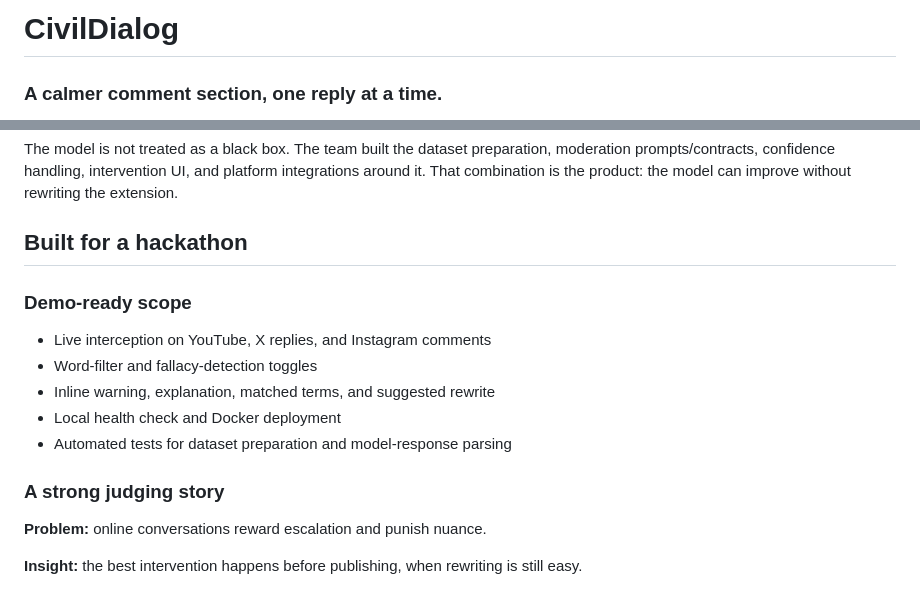
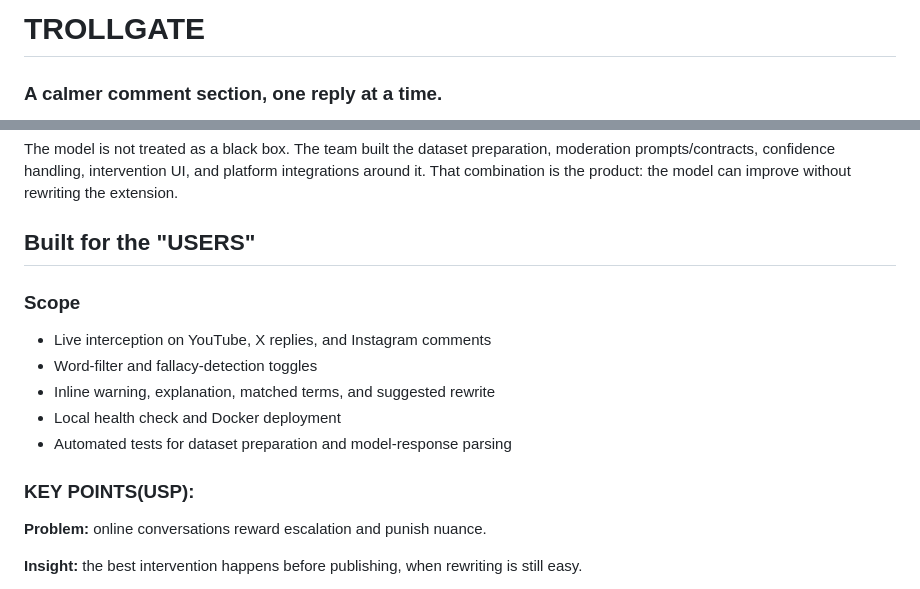
Before and after one commit to debayanCODES-1/Troll-Detector, a Markdown page: README.md, 2 parts joined by grey strips. GitHub-like rendering.

Commit message:
Minor Stack Orientation

```diff
--- a/README.md
+++ b/README.md
@@ -1,4 +1,4 @@
-# CivilDialog
+# TROLLGATE
 
 ### A calmer comment section, one reply at a time.
 
@@ -104,9 +104,9 @@ This project has deliberately evolved in layers:
 
 The model is not treated as a black box. The team built the dataset preparation, moderation prompts/contracts, confidence handling, intervention UI, and platform integrations around it. That combination is the product: the model can improve without rewriting the extension.
 
-## Built for a hackathon
+## Built for the "USERS"
 
-### Demo-ready scope
+### Scope
 
 - Live interception on YouTube, X replies, and Instagram comments
 - Word-filter and fallacy-detection toggles
@@ -114,7 +114,7 @@ The model is not treated as a black box. The team built the dataset preparation,
 - Local health check and Docker deployment
 - Automated tests for dataset preparation and model-response parsing
 
-### A strong judging story
+### KEY POINTS(USP):
 
 **Problem:** online conversations reward escalation and punish nuance.
 
```
